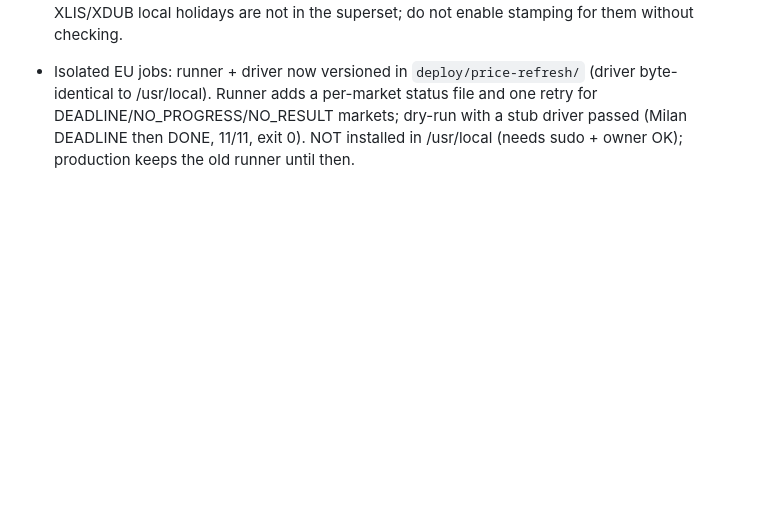
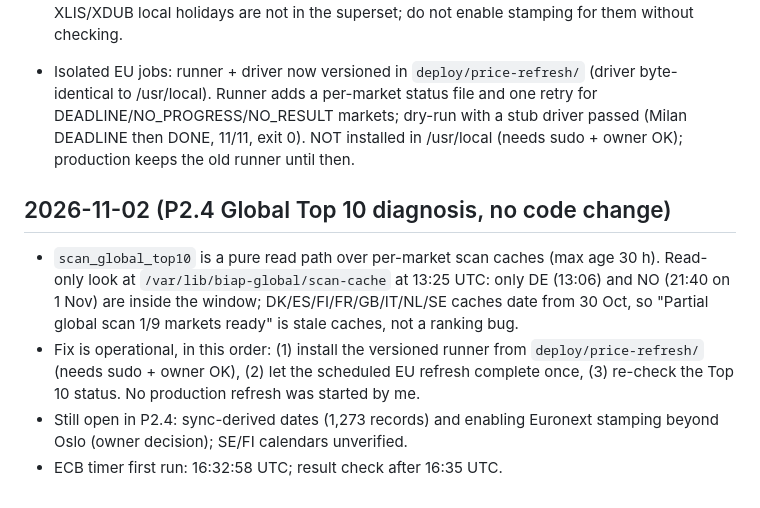
Before and after one commit to XS227/BIAP, a Markdown page: docs/PROGRESS_LOG.md, the part around the change. Drawn GitHub-style; blank space fills up the shorter version.

Commit message:
docs: P2.4 Global Top 10 diagnosis (stale scan caches, operational fix)
Co-Authored-By: Claude Sonnet 5.5 <noreply@anthropic.com>

```diff
--- a/docs/PROGRESS_LOG.md
+++ b/docs/PROGRESS_LOG.md
@@ -54,3 +54,9 @@
 - Analysis-stale flag: `decision_overlay.analysis_staleness` adds `analysisStale`, `analysisStaleDays`, `analysisAsOf`, `priceAsOf` to each investment-view row when the ledger's dated stage-1 quote falls on a later UTC day than `analyzed_at` (same-day and undated quotes are never flagged; the sync time is not used). Label only: tier/score/confidence unchanged. App shows "Outdated analysis - price is newer (N d)" through `investmentBadge`. Tests: `tests/test_analysis_stale_flag.py`, `mobile-global/tests/analysis-stale.test.mjs`. 2008 Python tests pass; app test:api 28 pass, tsc clean. Not deployed. Re-analysis on price change is not built (flag only).
 - European calendars: `session_calendar` now has XPAR, XAMS, XBRU, XLIS, XMIL, XDUB (euro-area superset), XETR, XFRA, XMAD (euro-area superset), XLON (England bank holidays incl. substitute days). Tests: `tests/test_eu_session_calendars.py`. **Calendars only**: stamping stays Oslo-only by default (`BIAP_EURONEXT_SESSION_DATE_MARKETS`), so no data changes until the owner enables more Euronext markets. Stockholm and Helsinki deliberately have NO calendar (existing guard test: SE/FI stay byte-for-byte unchanged until their holiday tables are verified). XLIS/XDUB local holidays are not in the superset; do not enable stamping for them without checking.
 - Isolated EU jobs: runner + driver now versioned in `deploy/price-refresh/` (driver byte-identical to /usr/local). Runner adds a per-market status file and one retry for DEADLINE/NO_PROGRESS/NO_RESULT markets; dry-run with a stub driver passed (Milan DEADLINE then DONE, 11/11, exit 0). NOT installed in /usr/local (needs sudo + owner OK); production keeps the old runner until then.
+
+## 2026-11-02 (P2.4 Global Top 10 diagnosis, no code change)
+- `scan_global_top10` is a pure read path over per-market scan caches (max age 30 h). Read-only look at `/var/lib/biap-global/scan-cache` at 13:25 UTC: only DE (13:06) and NO (21:40 on 1 Nov) are inside the window; DK/ES/FI/FR/GB/IT/NL/SE caches date from 30 Oct, so "Partial global scan 1/9 markets ready" is stale caches, not a ranking bug.
+- Fix is operational, in this order: (1) install the versioned runner from `deploy/price-refresh/` (needs sudo + owner OK), (2) let the scheduled EU refresh complete once, (3) re-check the Top 10 status. No production refresh was started by me.
+- Still open in P2.4: sync-derived dates (1,273 records) and enabling Euronext stamping beyond Oslo (owner decision); SE/FI calendars unverified.
+- ECB timer first run: 16:32:58 UTC; result check after 16:35 UTC.
```
